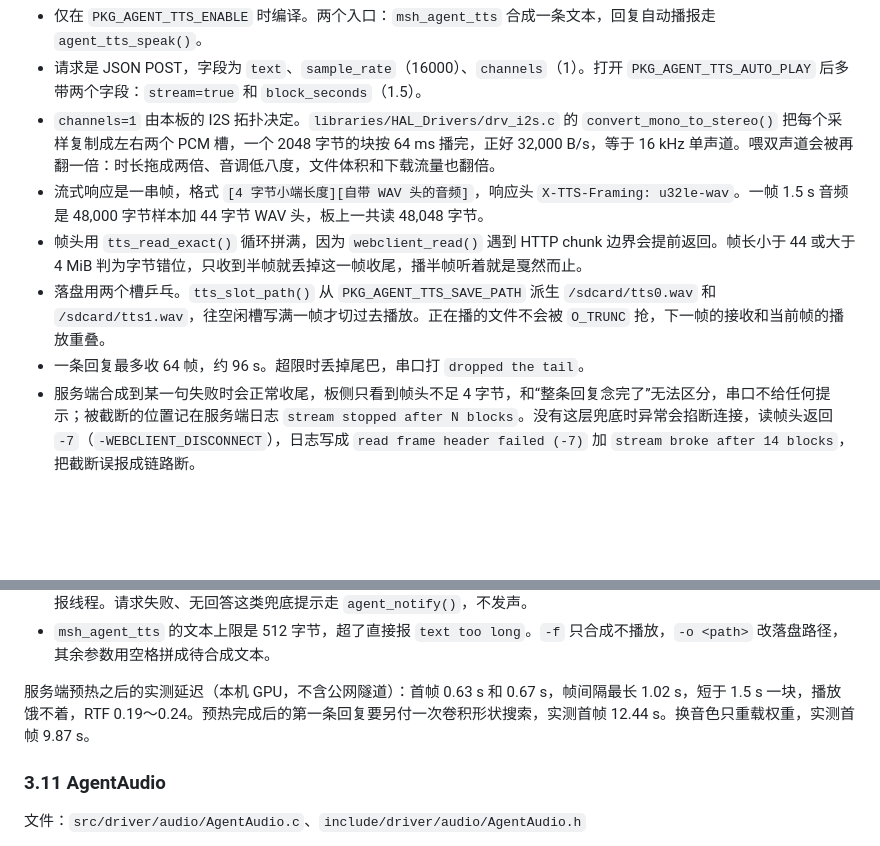
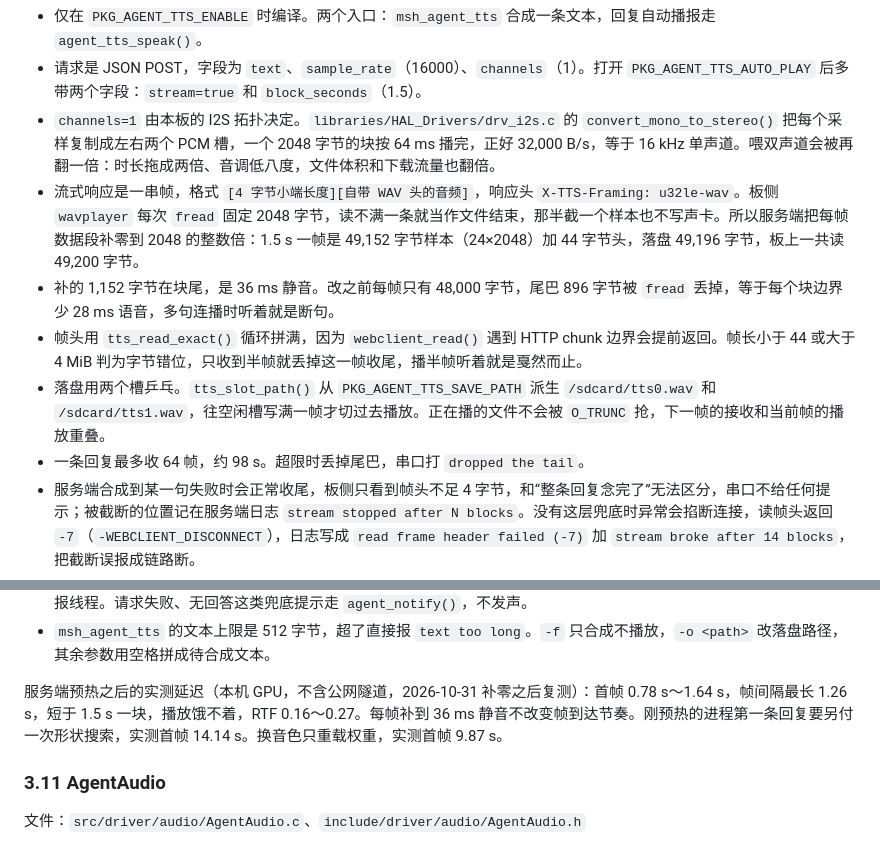
Before and after one commit to CXSforHPU/Agent, a Markdown page: docs/framework.md, 2 parts joined by grey strips. Drawn GitHub-style; blank space fills up the shorter version.

```diff
--- a/docs/framework.md
+++ b/docs/framework.md
@@ -216,10 +216,11 @@ Utils 按模块拆成多个 c 文件，`src/utils/` 下一个 .c 对应 `include
 - 仅在 `PKG_AGENT_TTS_ENABLE` 时编译。两个入口：`msh_agent_tts` 合成一条文本，回复自动播报走 `agent_tts_speak()`。
 - 请求是 JSON POST，字段为 `text`、`sample_rate`（16000）、`channels`（1）。打开 `PKG_AGENT_TTS_AUTO_PLAY` 后多带两个字段：`stream=true` 和 `block_seconds`（1.5）。
 - `channels=1` 由本板的 I2S 拓扑决定。`libraries/HAL_Drivers/drv_i2s.c` 的 `convert_mono_to_stereo()` 把每个采样复制成左右两个 PCM 槽，一个 2048 字节的块按 64 ms 播完，正好 32,000 B/s，等于 16 kHz 单声道。喂双声道会被再翻一倍：时长拖成两倍、音调低八度，文件体积和下载流量也翻倍。
-- 流式响应是一串帧，格式 `[4 字节小端长度][自带 WAV 头的音频]`，响应头 `X-TTS-Framing: u32le-wav`。一帧 1.5 s 音频是 48,000 字节样本加 44 字节 WAV 头，板上一共读 48,048 字节。
+- 流式响应是一串帧，格式 `[4 字节小端长度][自带 WAV 头的音频]`，响应头 `X-TTS-Framing: u32le-wav`。板侧 `wavplayer` 每次 `fread` 固定 2048 字节，读不满一条就当作文件结束，那半截一个样本也不写声卡。所以服务端把每帧数据段补零到 2048 的整数倍：1.5 s 一帧是 49,152 字节样本（24×2048）加 44 字节头，落盘 49,196 字节，板上一共读 49,200 字节。
+- 补的 1,152 字节在块尾，是 36 ms 静音。改之前每帧只有 48,000 字节，尾巴 896 字节被 `fread` 丢掉，等于每个块边界少 28 ms 语音，多句连播时听着就是断句。
 - 帧头用 `tts_read_exact()` 循环拼满，因为 `webclient_read()` 遇到 HTTP chunk 边界会提前返回。帧长小于 44 或大于 4 MiB 判为字节错位，只收到半帧就丢掉这一帧收尾，播半帧听着就是戛然而止。
 - 落盘用两个槽乒乓。`tts_slot_path()` 从 `PKG_AGENT_TTS_SAVE_PATH` 派生 `/sdcard/tts0.wav` 和 `/sdcard/tts1.wav`，往空闲槽写满一帧才切过去播放。正在播的文件不会被 `O_TRUNC` 抢，下一帧的接收和当前帧的播放重叠。
-- 一条回复最多收 64 帧，约 96 s。超限时丢掉尾巴，串口打 `dropped the tail`。
+- 一条回复最多收 64 帧，约 98 s。超限时丢掉尾巴，串口打 `dropped the tail`。
 - 服务端合成到某一句失败时会正常收尾，板侧只看到帧头不足 4 字节，和“整条回复念完了”无法区分，串口不给任何提示；被截断的位置记在服务端日志 `stream stopped after N blocks`。没有这层兜底时异常会掐断连接，读帧头返回 `-7`（`-WEBCLIENT_DISCONNECT`），日志写成 `read frame header failed (-7)` 加 `stream broke after 14 blocks`，把截断误报成链路断。
 - 播报线程 `tts_spk` 优先级 12、栈 8 K，队列 8 格。`agent_tts_speak()` 把回复拷到堆上，只让指针入队，合成和播放都在线程里做，主循环不等。
 - 连上之后把收发超时放宽到 5 min。没预热的进程第一次推理要 52 s～60 s，服务端开 `TTS_AUTOLOAD=1` 可以在启动时把这笔开销花掉。
@@ -227,7 +228,7 @@ Utils 按模块拆成多个 c 文件，`src/utils/` 下一个 .c 对应 `include
 - 打开 `PKG_AGENT_TTS_AUTO_PLAY`（依赖 `PKG_AGENT_DRIVER_AUDIO`）后，`agent_emit_answer()` 只把模型正文交给播报线程。请求失败、无回答这类兜底提示走 `agent_notify()`，不发声。
 - `msh_agent_tts` 的文本上限是 512 字节，超了直接报 `text too long`。`-f` 只合成不播放，`-o <path>` 改落盘路径，其余参数用空格拼成待合成文本。
 
-服务端预热之后的实测延迟（本机 GPU，不含公网隧道）：首帧 0.63 s 和 0.67 s，帧间隔最长 1.02 s，短于 1.5 s 一块，播放饿不着，RTF 0.19～0.24。预热完成后的第一条回复要另付一次卷积形状搜索，实测首帧 12.44 s。换音色只重载权重，实测首帧 9.87 s。
+服务端预热之后的实测延迟（本机 GPU，不含公网隧道，2026-10-31 补零之后复测）：首帧 0.78 s～1.64 s，帧间隔最长 1.26 s，短于 1.5 s 一块，播放饿不着，RTF 0.16～0.27。每帧补到 36 ms 静音不改变帧到达节奏。刚预热的进程第一条回复要另付一次形状搜索，实测首帧 14.14 s。换音色只重载权重，实测首帧 9.87 s。
 
 ### 3.11 AgentAudio
 
```
Also changed, not shown: resource/file_server/README.md (+6 -4 lines), diagrams/tts-runtime-flow.png, 2 other files.
